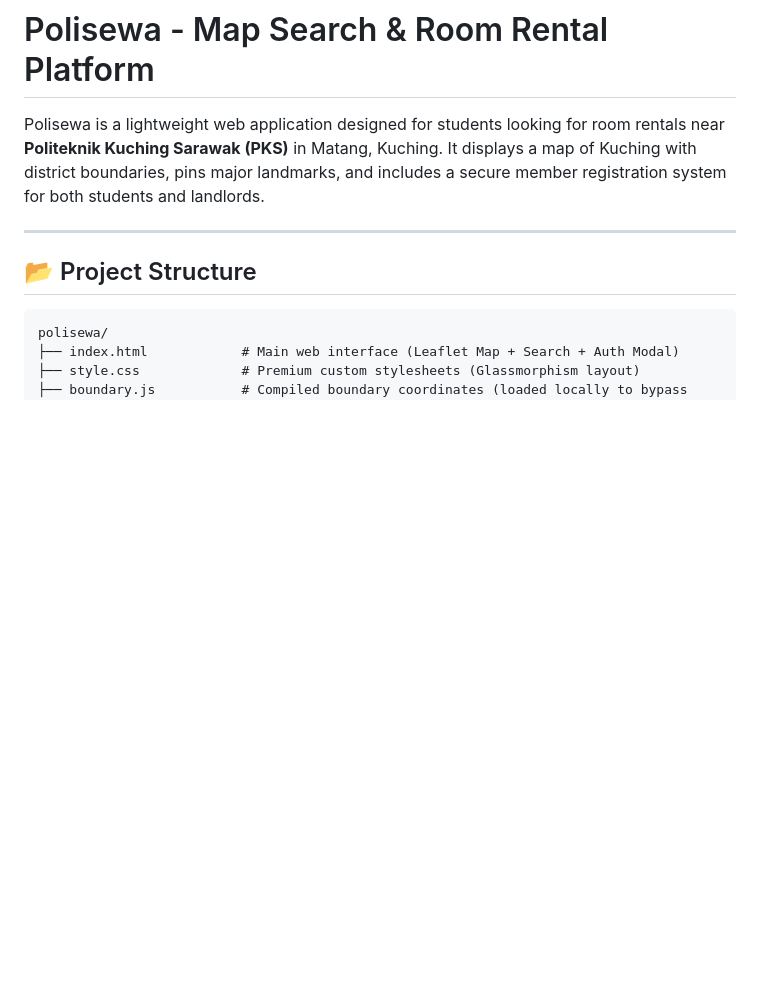
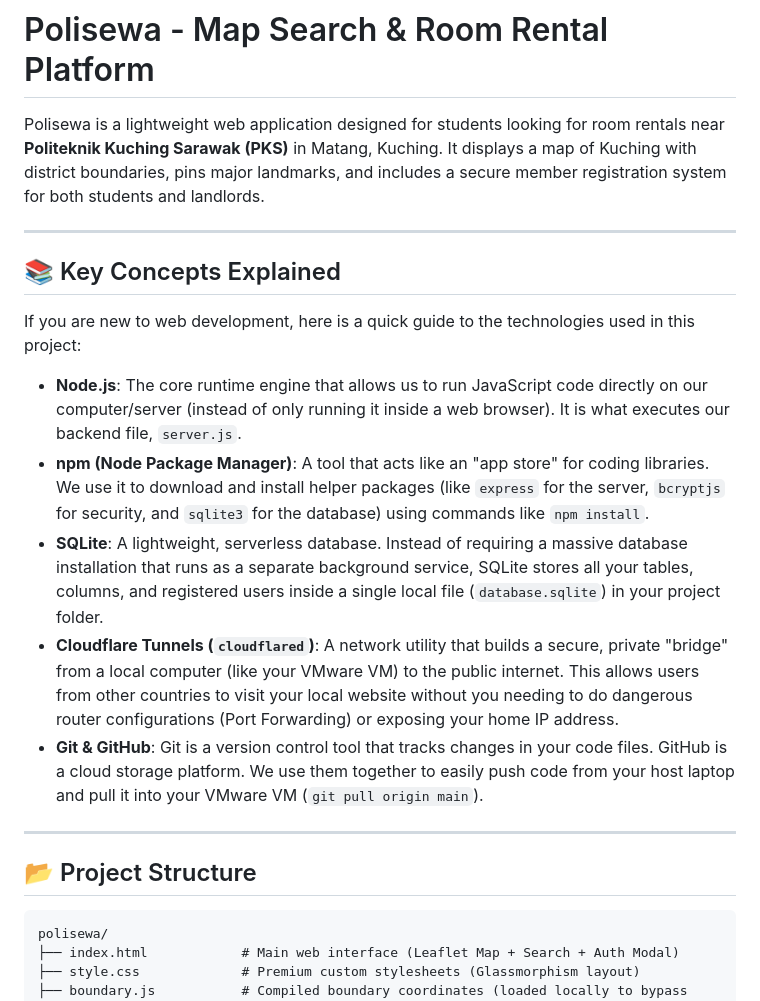
Before and after one commit to khalilgihub/polisewa, a Markdown page: README.md, the part around the change. Rendered like a GitHub page; blank space fills up the shorter version.

Commit message:
Update README.md with Key Concepts section defining Node.js, npm, SQLite, Cloudflare, and Git

```diff
--- a/README.md
+++ b/README.md
@@ -1,6 +1,18 @@
 # Polisewa - Map Search & Room Rental Platform
 
 Polisewa is a lightweight web application designed for students looking for room rentals near **Politeknik Kuching Sarawak (PKS)** in Matang, Kuching. It displays a map of Kuching with district boundaries, pins major landmarks, and includes a secure member registration system for both students and landlords.
+
+---
+
+## 📚 Key Concepts Explained
+
+If you are new to web development, here is a quick guide to the technologies used in this project:
+
+*   **Node.js**: The core runtime engine that allows us to run JavaScript code directly on our computer/server (instead of only running it inside a web browser). It is what executes our backend file, `server.js`.
+*   **npm (Node Package Manager)**: A tool that acts like an "app store" for coding libraries. We use it to download and install helper packages (like `express` for the server, `bcryptjs` for security, and `sqlite3` for the database) using commands like `npm install`.
+*   **SQLite**: A lightweight, serverless database. Instead of requiring a massive database installation that runs as a separate background service, SQLite stores all your tables, columns, and registered users inside a single local file (`database.sqlite`) in your project folder.
+*   **Cloudflare Tunnels (`cloudflared`)**: A network utility that builds a secure, private "bridge" from a local computer (like your VMware VM) to the public internet. This allows users from other countries to visit your local website without you needing to do dangerous router configurations (Port Forwarding) or exposing your home IP address.
+*   **Git & GitHub**: Git is a version control tool that tracks changes in your code files. GitHub is a cloud storage platform. We use them together to easily push code from your host laptop and pull it into your VMware VM (`git pull origin main`).
 
 ---
 
```
